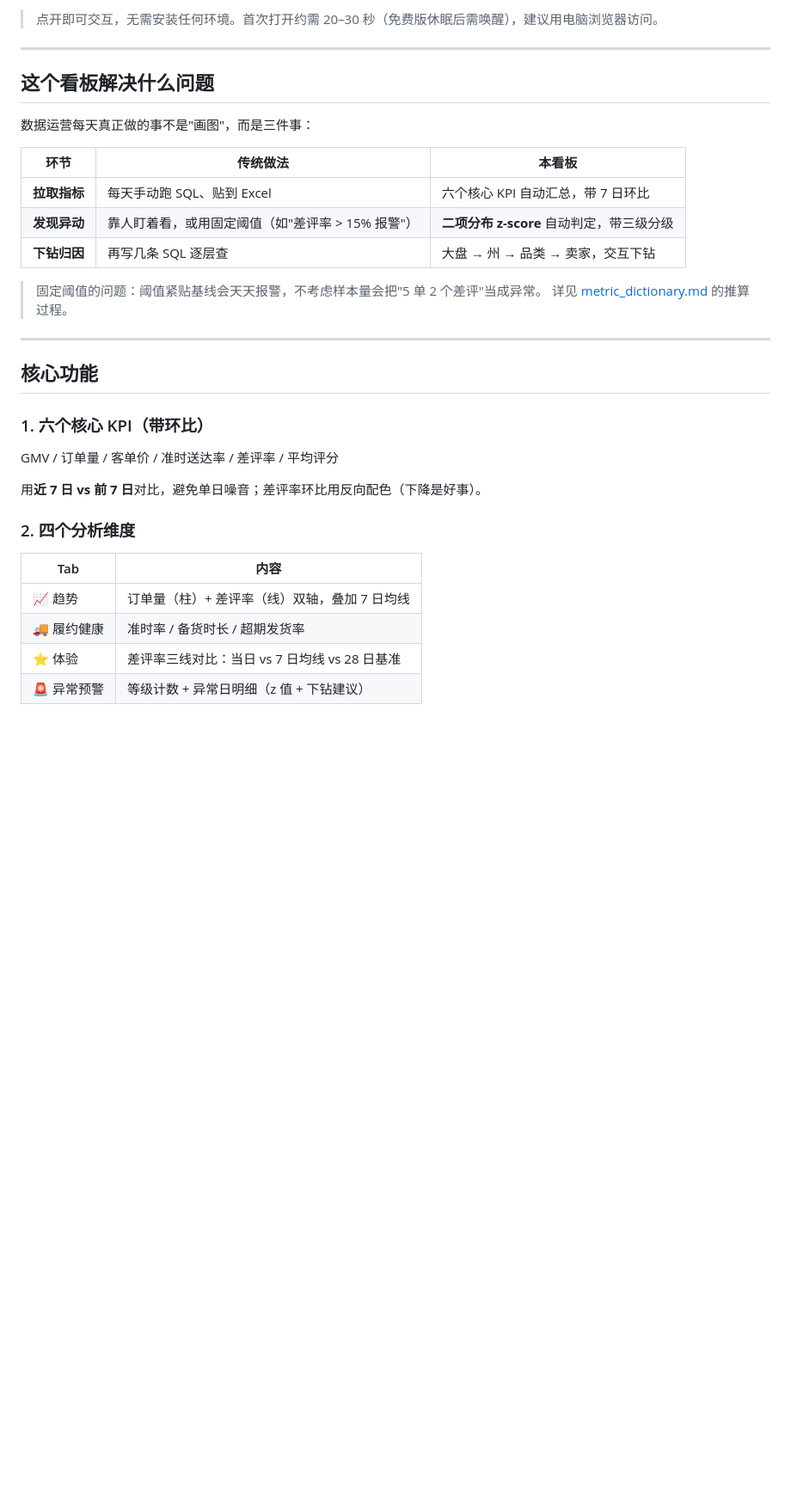
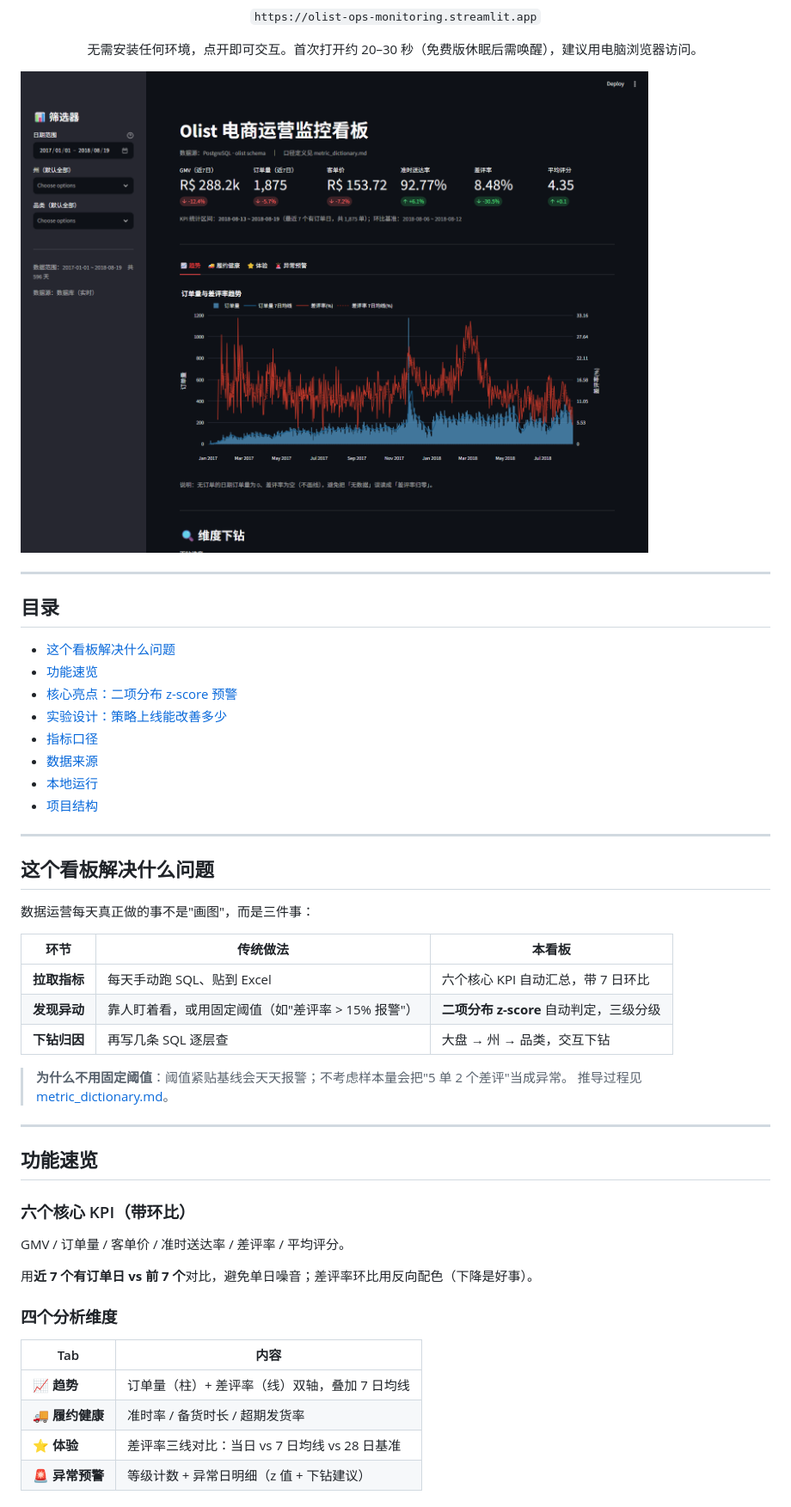
Before and after one commit to becomestonger/olist-ops-monitoring, a Markdown page: README.md, the part around one of its changes. Shown at 86% size. Rendered like a GitHub page; pictures changed too: assets/screenshot_overview.png (added); blank space fills up the shorter version.

```diff
--- a/README.md
+++ b/README.md
@@ -14,5 +18,22 @@
 
-> 点开即可交互，无需安装任何环境。首次打开约需 20–30 秒（免费版休眠后需唤醒），建议用电脑浏览器访问。
+<p align="center"><code>https://olist-ops-monitoring.streamlit.app</code></p>
+
+<p align="center">无需安装任何环境，点开即可交互。首次打开约 20–30 秒（免费版休眠后需唤醒），建议用电脑浏览器访问。</p>
+
+![看板总览](assets/screenshot_overview.png)
+
+---
+
+## 目录
+
+- [这个看板解决什么问题](#这个看板解决什么问题)
+- [功能速览](#功能速览)
+- [核心亮点：二项分布 z-score 预警](#核心亮点二项分布-z-score-预警)
+- [实验设计：策略上线能改善多少](#实验设计策略上线能改善多少)
+- [指标口径](#指标口径)
+- [数据来源](#数据来源)
+- [本地运行](#本地运行)
+- [项目结构](#项目结构)
 
 ---
 
@@ -23,28 +44,28 @@
 | 环节 | 传统做法 | 本看板 |
 |---|---|---|
 | **拉取指标** | 每天手动跑 SQL、贴到 Excel | 六个核心 KPI 自动汇总，带 7 日环比 |
-| **发现异动** | 靠人盯着看，或用固定阈值（如"差评率 > 15% 报警"）| **二项分布 z-score** 自动判定，带三级分级 |
-| **下钻归因** | 再写几条 SQL 逐层查 | 大盘 → 州 → 品类 → 卖家，交互下钻 |
+| **发现异动** | 靠人盯着看，或用固定阈值（如"差评率 > 15% 报警"）| **二项分布 z-score** 自动判定，三级分级 |
+| **下钻归因** | 再写几条 SQL 逐层查 | 大盘 → 州 → 品类，交互下钻 |
 
-> 固定阈值的问题：阈值紧贴基线会天天报警，不考虑样本量会把"5 单 2 个差评"当成异常。
-> 详见 [metric_dictionary.md](metric_dictionary.md) 的推算过程。
+> **为什么不用固定阈值**：阈值紧贴基线会天天报警；不考虑样本量会把"5 单 2 个差评"当成异常。
+> 推导过程见 [metric_dictionary.md](metric_dictionary.md)。
 
 ---
 
-## 核心功能
+## 功能速览
 
-### 1. 六个核心 KPI（带环比）
+### 六个核心 KPI（带环比）
 
-GMV / 订单量 / 客单价 / 准时送达率 / 差评率 / 平均评分
+GMV / 订单量 / 客单价 / 准时送达率 / 差评率 / 平均评分。
 
-用**近 7 日 vs 前 7 日**对比，避免单日噪音；差评率环比用反向配色（下降是好事）。
+用**近 7 个有订单日 vs 前 7 个**对比，避免单日噪音；差评率环比用反向配色（下降是好事）。
 
-### 2. 四个分析维度
+### 四个分析维度
 
 | Tab | 内容 |
 |---|---|
-| 📈 趋势 | 订单量（柱）+ 差评率（线）双轴，叠加 7 日均线 |
-| 🚚 履约健康 | 准时率 / 备货时长 / 超期发货率 |
-| ⭐ 体验 | 差评率三线对比：当日 vs 7 日均线 vs 28 日基准 |
-| 🚨 异常预警 | 等级计数 + 异常日明细（z 值 + 下钻建议）|
+| 📈 **趋势** | 订单量（柱）+ 差评率（线）双轴，叠加 7 日均线 |
+| 🚚 **履约健康** | 准时率 / 备货时长 / 超期发货率 |
+| ⭐ **体验** | 差评率三线对比：当日 vs 7 日均线 vs 28 日基准 |
+| 🚨 **异常预警** | 等级计数 + 异常日明细（z 值 + 下钻建议）|
 
```
Also changed, not shown: other parts of README.md (+173 -134 lines), assets/screenshot_drilldown.png (added), 1 other file.
